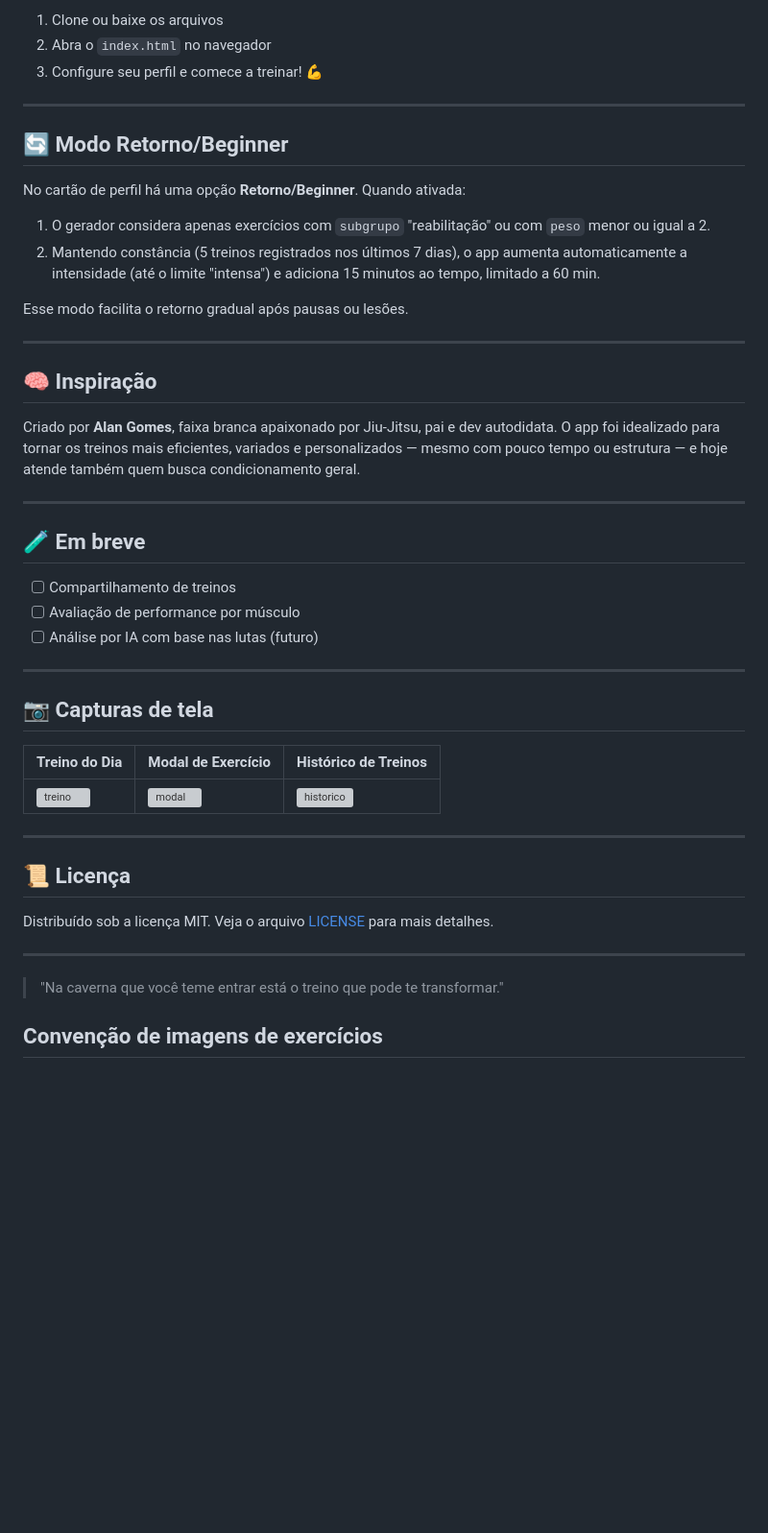
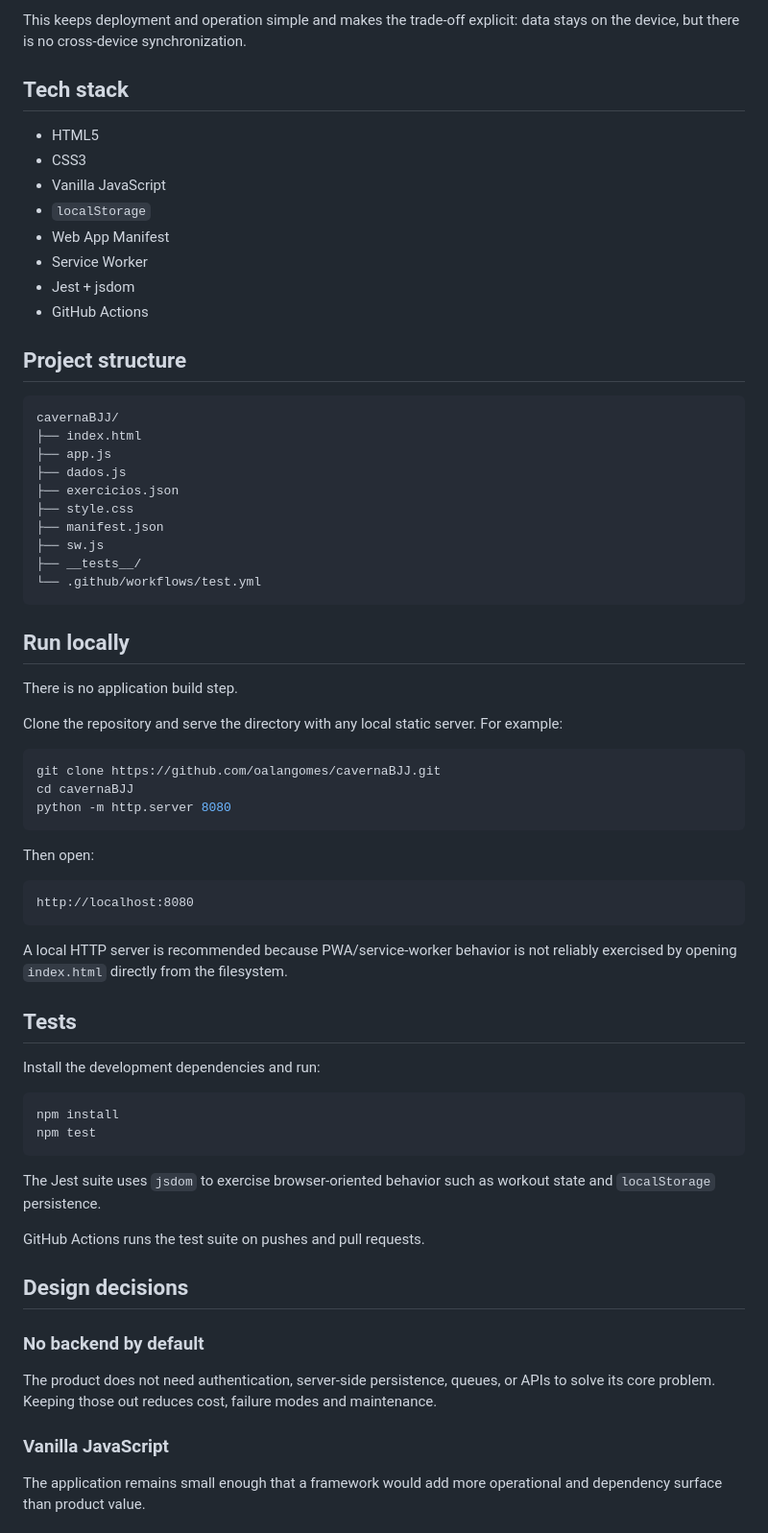
Before and after one commit to oalangomes/cavernaBJJ, a Markdown page: README.md, the part around one of its changes. Shown at 96% size. Drawn GitHub-style; blank space fills up the shorter version; grey boxes are pictures that could not be loaded.

Commit message:
docs: present Caverna BJJ as an engineering case study

````diff
--- a/README.md
+++ b/README.md
@@ -77,51 +56,72 @@ cavernaBJJ/
 
-1. Clone ou baixe os arquivos
-2. Abra o `index.html` no navegador
-3. Configure seu perfil e comece a treinar! 💪
+This keeps deployment and operation simple and makes the trade-off explicit: data stays on the device, but there is no cross-device synchronization.
 
----
+## Tech stack
 
-## 🔄 Modo Retorno/Beginner
+- HTML5
+- CSS3
+- Vanilla JavaScript
+- `localStorage`
+- Web App Manifest
+- Service Worker
+- Jest + jsdom
+- GitHub Actions
 
-No cartão de perfil há uma opção **Retorno/Beginner**. Quando ativada:
+## Project structure
 
-1. O gerador considera apenas exercícios com `subgrupo` "reabilitação" ou com `peso` menor ou igual a 2.
-2. Mantendo constância (5 treinos registrados nos últimos 7 dias), o app aumenta automaticamente a intensidade (até o limite "intensa") e adiciona 15 minutos ao tempo, limitado a 60 min.
+```text
+cavernaBJJ/
+├── index.html
+├── app.js
+├── dados.js
+├── exercicios.json
+├── style.css
+├── manifest.json
+├── sw.js
+├── __tests__/
+└── .github/workflows/test.yml
+```
 
-Esse modo facilita o retorno gradual após pausas ou lesões.
+## Run locally
 
----
+There is no application build step.
 
-## 🧠 Inspiração
+Clone the repository and serve the directory with any local static server. For example:
 
-Criado por **Alan Gomes**, faixa branca apaixonado por Jiu-Jitsu, pai e dev autodidata. O app foi idealizado para tornar os treinos mais eficientes, variados e personalizados — mesmo com pouco tempo ou estrutura — e hoje atende também quem busca condicionamento geral.
+```bash
+git clone https://github.com/oalangomes/cavernaBJJ.git
+cd cavernaBJJ
+python -m http.server 8080
+```
 
----
+Then open:
 
-## 🧪 Em breve
+```text
+http://localhost:8080
+```
 
-- [ ] Compartilhamento de treinos
-- [ ] Avaliação de performance por músculo
-- [ ] Análise por IA com base nas lutas (futuro)
+A local HTTP server is recommended because PWA/service-worker behavior is not reliably exercised by opening `index.html` directly from the filesystem.
 
----
+## Tests
 
-## 📷 Capturas de tela
+Install the development dependencies and run:
 
-| Treino do Dia            | Modal de Exercício          | Histórico de Treinos          |
-|--------------------------|-----------------------------|--------------------------------|
-| ![treino](screens/treino.png) | ![modal](screens/modal.png) | ![historico](screens/historico.png) |
+```bash
+npm install
+npm test
+```
 
----
+The Jest suite uses `jsdom` to exercise browser-oriented behavior such as workout state and `localStorage` persistence.
 
-## 📜 Licença
+GitHub Actions runs the test suite on pushes and pull requests.
 
-Distribuído sob a licença MIT. Veja o arquivo [LICENSE](LICENSE) para mais detalhes.
+## Design decisions
 
----
+### No backend by default
 
-> "Na caverna que você teme entrar está o treino que pode te transformar."
+The product does not need authentication, server-side persistence, queues, or APIs to solve its core problem. Keeping those out reduces cost, failure modes and maintenance.
 
+### Vanilla JavaScript
 
-## Convenção de imagens de exercícios
+The application remains small enough that a framework would add more operational and dependency surface than product value.
 
````
Also changed, not shown: other parts of README.md (+73 -65 lines).
